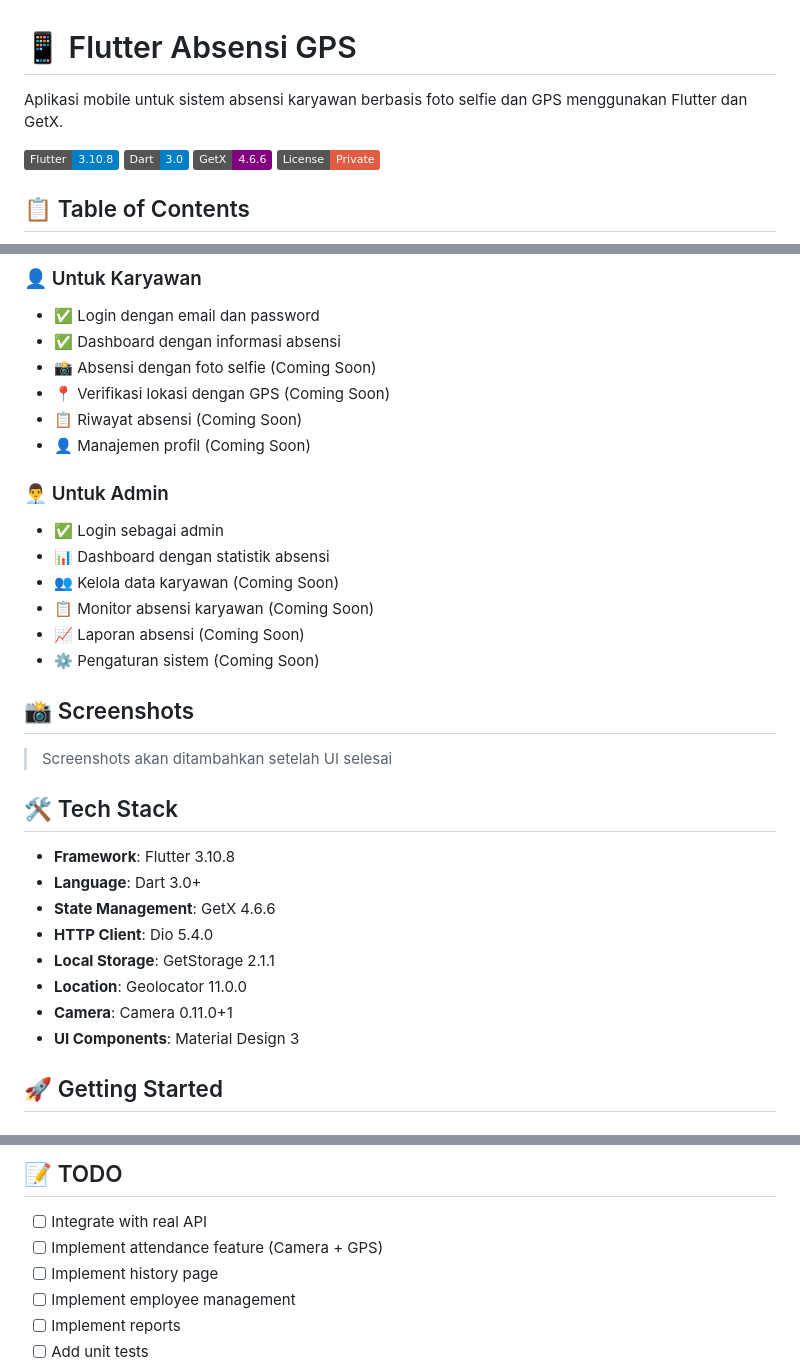
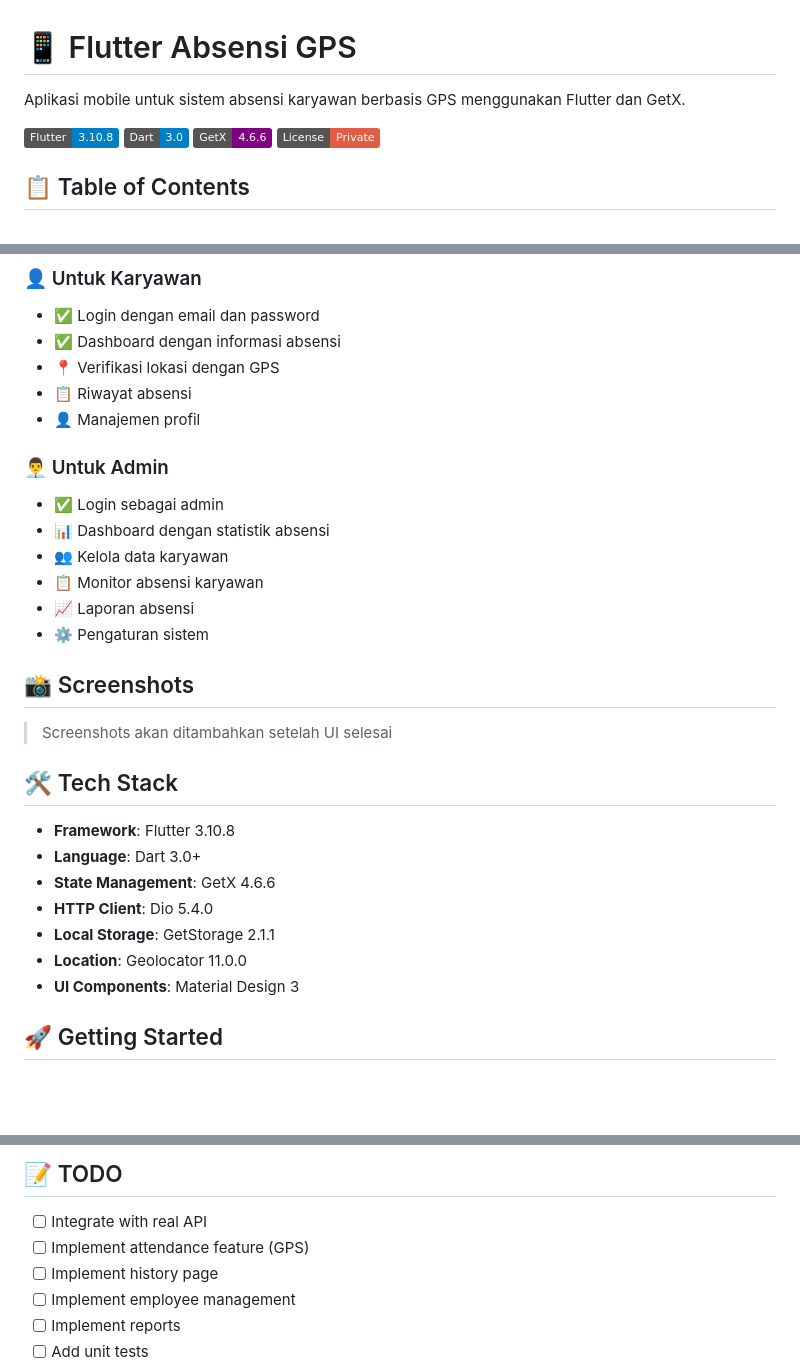
Before and after one commit to Hype-Nie/flutter-absensi-geolocation, a Markdown page: README.md, 3 parts joined by grey strips. Drawn GitHub-style; badges without logos; blank space fills up the shorter version.

Commit message:
Update README.md to remove references to selfie attendance and clarify GPS features

```diff
--- a/README.md
+++ b/README.md
@@ -1,6 +1,6 @@
 # 📱 Flutter Absensi GPS
 
-Aplikasi mobile untuk sistem absensi karyawan berbasis foto selfie dan GPS menggunakan Flutter dan GetX.
+Aplikasi mobile untuk sistem absensi karyawan berbasis GPS menggunakan Flutter dan GetX.
 
 ![Flutter](https://img.shields.io/badge/Flutter-3.10.8-blue)
 ![Dart](https://img.shields.io/badge/Dart-3.0-blue)
@@ -23,18 +23,17 @@ Aplikasi mobile untuk sistem absensi karyawan berbasis foto selfie dan GPS mengg
 ### 👤 Untuk Karyawan
 - ✅ Login dengan email dan password
 - ✅ Dashboard dengan informasi absensi
-- 📸 Absensi dengan foto selfie (Coming Soon)
-- 📍 Verifikasi lokasi dengan GPS (Coming Soon)
-- 📋 Riwayat absensi (Coming Soon)
-- 👤 Manajemen profil (Coming Soon)
+- 📍 Verifikasi lokasi dengan GPS
+- 📋 Riwayat absensi
+- 👤 Manajemen profil
 
 ### 👨‍💼 Untuk Admin
 - ✅ Login sebagai admin
 - 📊 Dashboard dengan statistik absensi
-- 👥 Kelola data karyawan (Coming Soon)
-- 📋 Monitor absensi karyawan (Coming Soon)
-- 📈 Laporan absensi (Coming Soon)
-- ⚙️ Pengaturan sistem (Coming Soon)
+- 👥 Kelola data karyawan
+- 📋 Monitor absensi karyawan
+- 📈 Laporan absensi
+- ⚙️ Pengaturan sistem
 
 ## 📸 Screenshots
 
@@ -48,7 +47,6 @@ Aplikasi mobile untuk sistem absensi karyawan berbasis foto selfie dan GPS mengg
 - **HTTP Client**: Dio 5.4.0
 - **Local Storage**: GetStorage 2.1.1
 - **Location**: Geolocator 11.0.0
-- **Camera**: Camera 0.11.0+1
 - **UI Components**: Material Design 3
 
 ## 🚀 Getting Started
@@ -182,7 +180,7 @@ flutter build web --release
 ## 📝 TODO
 
 - [ ] Integrate with real API
-- [ ] Implement attendance feature (Camera + GPS)
+- [ ] Implement attendance feature (GPS)
 - [ ] Implement history page
 - [ ] Implement employee management
 - [ ] Implement reports
```
